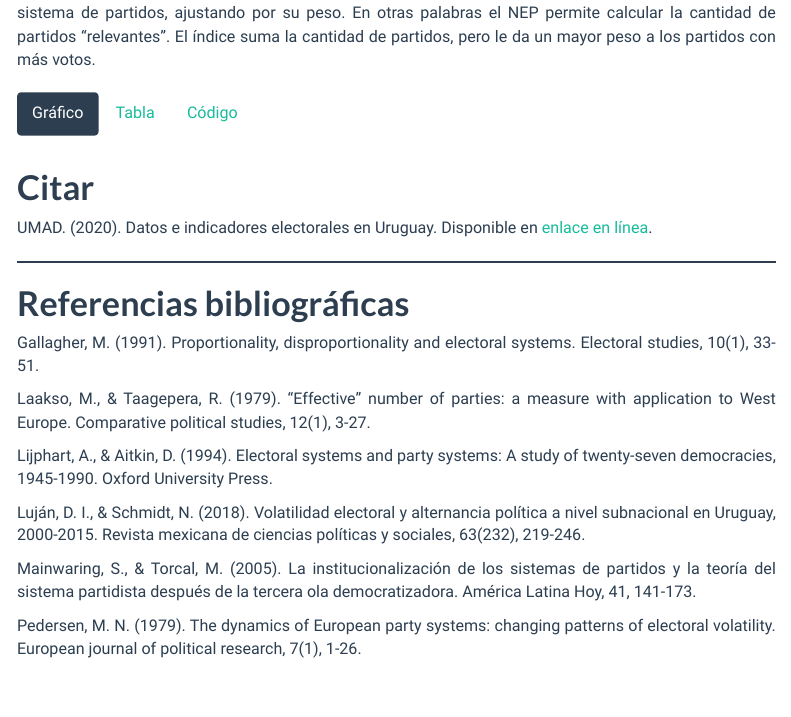
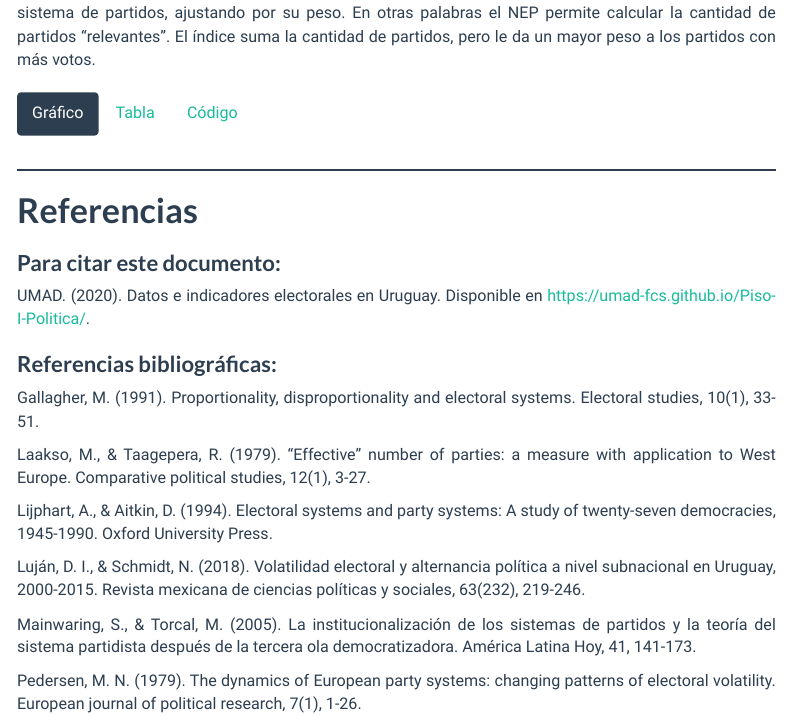
Before and after one commit to UMAD-FCS/Piso-I-Politica, an R Markdown document (index.Rmd): the page in a window 1100 px wide, from 1580 px down. Rendered offline with R 4.5, knitr and Pandoc, with nearby package versions; the code chunks are not run, so their results and figures are left out; menus at the side of the page are left out.

Commit message:
cambios presentacion

````diff
--- a/index.Rmd
+++ b/index.Rmd
@@ -3485,19 +3485,25 @@ ggplot(enp, aes(election, enp, group = 1)) +
   theme(axis.text.x = element_text(angle = 90))
 ```
 
+<br />
+<br />
 
 <hr style="border:1.5px solid #2c3e50"> </hr>
 
-# **Citar**
+### {--}
+
+<hr style="border:1.5px solid #2c3e50"> </hr>
+
+
+# **Referencias**
+
+## **Para citar este documento:**
 
 <div style="text-align: justify">
 
-UMAD. (2020). Datos e indicadores electorales en Uruguay. Disponible en [enlace en línea]().
-
-<hr style="border:1.5px solid #2c3e50"> </hr>
-
-
-# **Referencias bibliográficas**
+UMAD. (2020). Datos e indicadores electorales en Uruguay. Disponible en [https://umad-fcs.github.io/Piso-I-Politica/]().
+
+## **Referencias bibliográficas:**
 
 <div style="text-align: justify">
 
````
Also changed, not shown: R/funciones-pol.R (+2 -2 lines), index.Rmd (3 more changed lines).
